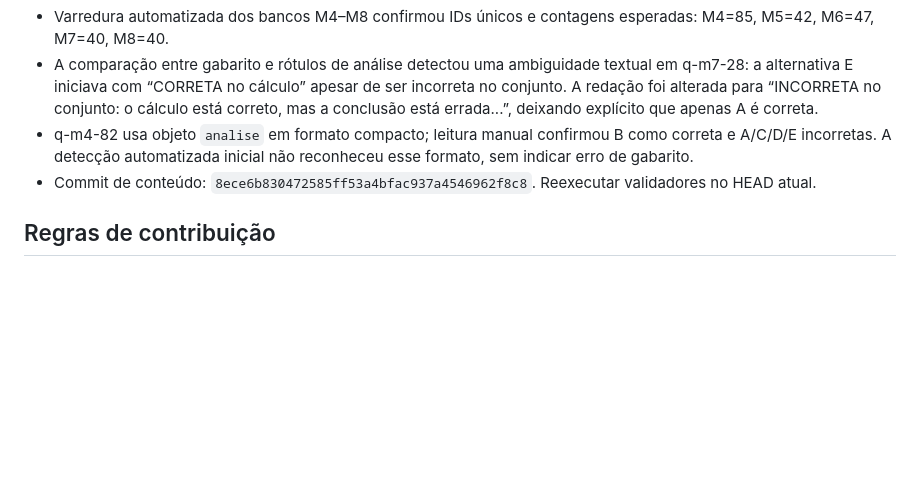
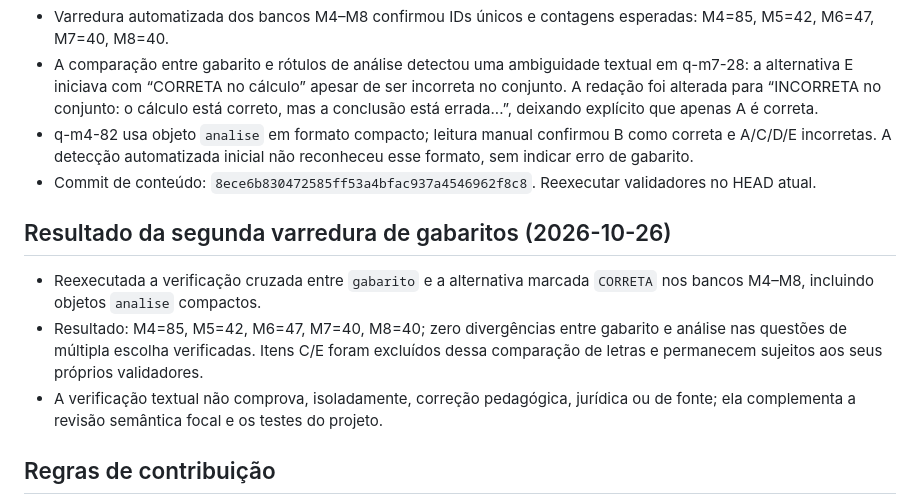
Before and after one commit to Fatal1tyBarucco/FCN, a Markdown page: AGENTS.md, the part around the change. Rendered like a GitHub page; blank space fills up the shorter version.

Commit message:
docs: registrar resultado da varredura cruzada de gabaritos

```diff
--- a/AGENTS.md
+++ b/AGENTS.md
@@ -828,6 +828,12 @@ Fonte de estado: branch `feat/fase-1-orquestracao-20261025`, PR [#17](https://gi
 - q-m4-82 usa objeto `analise` em formato compacto; leitura manual confirmou B como correta e A/C/D/E incorretas. A detecção automatizada inicial não reconheceu esse formato, sem indicar erro de gabarito.
 - Commit de conteúdo: `8ece6b830472585ff53a4bfac937a4546962f8c8`. Reexecutar validadores no HEAD atual.
 
+## Resultado da segunda varredura de gabaritos (2026-10-26)
+
+- Reexecutada a verificação cruzada entre `gabarito` e a alternativa marcada `CORRETA` nos bancos M4–M8, incluindo objetos `analise` compactos.
+- Resultado: M4=85, M5=42, M6=47, M7=40, M8=40; zero divergências entre gabarito e análise nas questões de múltipla escolha verificadas. Itens C/E foram excluídos dessa comparação de letras e permanecem sujeitos aos seus próprios validadores.
+- A verificação textual não comprova, isoladamente, correção pedagógica, jurídica ou de fonte; ela complementa a revisão semântica focal e os testes do projeto.
+
 ## Regras de contribuição
 
 - Trabalhar em incrementos completos e funcionais — nunca placeholder, nunca "implementar depois".
```
